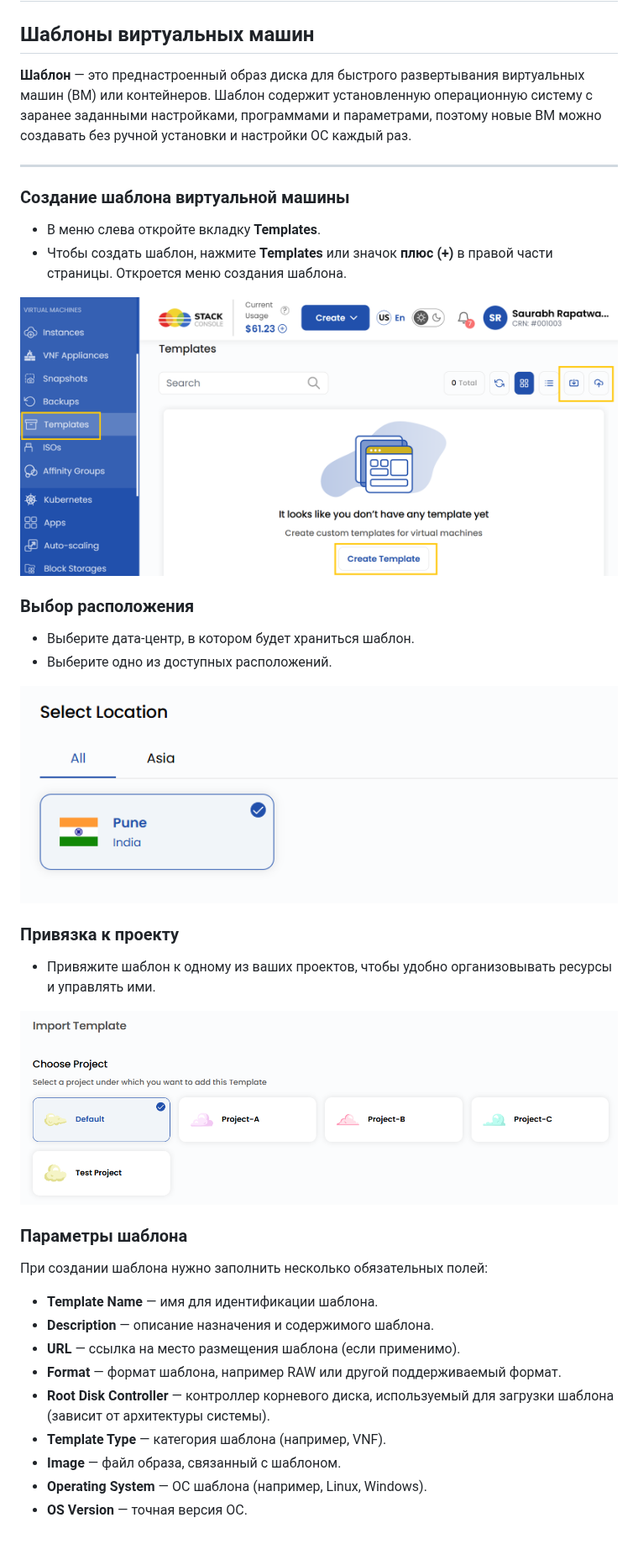
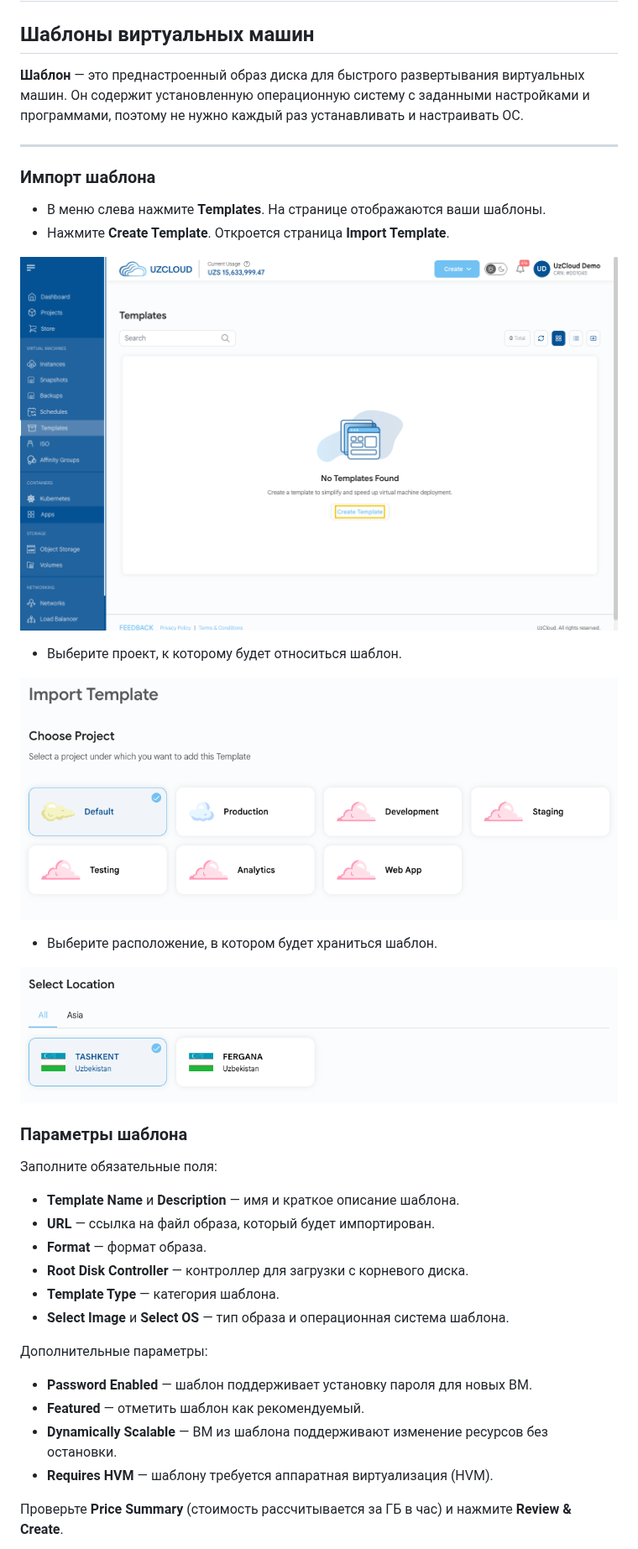
Before and after one commit to Telecom-Cloud-UzCloud/docs, a Markdown page: ru/templates/create-templates.md, the part around one of its changes. Shown at 84% size. GitHub-like rendering; pictures changed too: images/create-temp-location.png, images/create-temp-projects.png, images/create-temp.png.

Commit message:
docs: update templates guide after console review

```diff
--- a/ru/templates/create-templates.md
+++ b/ru/templates/create-templates.md
@@ -2,12 +2,12 @@
 
 ## Шаблоны виртуальных машин
 
-**Шаблон** — это преднастроенный образ диска для быстрого развертывания виртуальных машин (ВМ) или контейнеров. Шаблон содержит установленную операционную систему с заранее заданными настройками, программами и параметрами, поэтому новые ВМ можно создавать без ручной установки и настройки ОС каждый раз.
+**Шаблон** — это преднастроенный образ диска для быстрого развертывания виртуальных машин. Он содержит установленную операционную систему с заданными настройками и программами, поэтому не нужно каждый раз устанавливать и настраивать ОС.
 
 ---
 
-### Создание шаблона виртуальной машины
+### Импорт шаблона
 
-- В меню слева откройте вкладку **Templates**.
-- Чтобы создать шаблон, нажмите **Templates** или значок **плюс (+)** в правой части страницы. Откроется меню создания шаблона.
+- В меню слева нажмите **Templates**. На странице отображаются ваши шаблоны.
+- Нажмите **Create Template**. Откроется страница **Import Template**.
 
@@ -15,30 +15,31 @@
 
-### Выбор расположения
+- Выберите проект, к которому будет относиться шаблон.
 
-- Выберите дата-центр, в котором будет храниться шаблон.
-- Выберите одно из доступных расположений.
+![Выбор проекта](../../images/create-temp-projects.png)
+
+- Выберите расположение, в котором будет храниться шаблон.
 
 ![Выбор расположения](../../images/create-temp-location.png)
 
-### Привязка к проекту
-
-- Привяжите шаблон к одному из ваших проектов, чтобы удобно организовывать ресурсы и управлять ими.
-
-![Привязка к проекту](../../images/create-temp-projects.png)
-
 ### Параметры шаблона
 
-При создании шаблона нужно заполнить несколько обязательных полей:
+Заполните обязательные поля:
 
-- **Template Name** — имя для идентификации шаблона.
-- **Description** — описание назначения и содержимого шаблона.
-- **URL** — ссылка на место размещения шаблона (если применимо).
-- **Format** — формат шаблона, например RAW или другой поддерживаемый формат.
-- **Root Disk Controller** — контроллер корневого диска, используемый для загрузки шаблона (зависит от архитектуры системы).
-- **Template Type** — категория шаблона (например, VNF).
-- **Image** — файл образа, связанный с шаблоном.
-- **Operating System** — ОС шаблона (например, Linux, Windows).
-- **OS Version** — точная версия ОС.
+- **Template Name** и **Description** — имя и краткое описание шаблона.
+- **URL** — ссылка на файл образа, который будет импортирован.
+- **Format** — формат образа.
+- **Root Disk Controller** — контроллер для загрузки с корневого диска.
+- **Template Type** — категория шаблона.
+- **Select Image** и **Select OS** — тип образа и операционная система шаблона.
+
+Дополнительные параметры:
+
+- **Password Enabled** — шаблон поддерживает установку пароля для новых ВМ.
+- **Featured** — отметить шаблон как рекомендуемый.
+- **Dynamically Scalable** — ВМ из шаблона поддерживают изменение ресурсов без остановки.
+- **Requires HVM** — шаблону требуется аппаратная виртуализация (HVM).
+
+Проверьте **Price Summary** (стоимость рассчитывается за ГБ в час) и нажмите **Review & Create**.
 
 ![Параметры шаблона](../../images/create-temp-details.png)
 
```
Also changed, not shown: other parts of ru/templates/create-templates.md (+4 -21 lines), en/templates/create-templates.md (+28 -44 lines), uz/templates/create-templates.md (+28 -44 lines), images/create-temp-details.png, images/create-templates-inline-3ffaf779.png (deleted), images/create-templates-inline-e20b927f.png (deleted).
